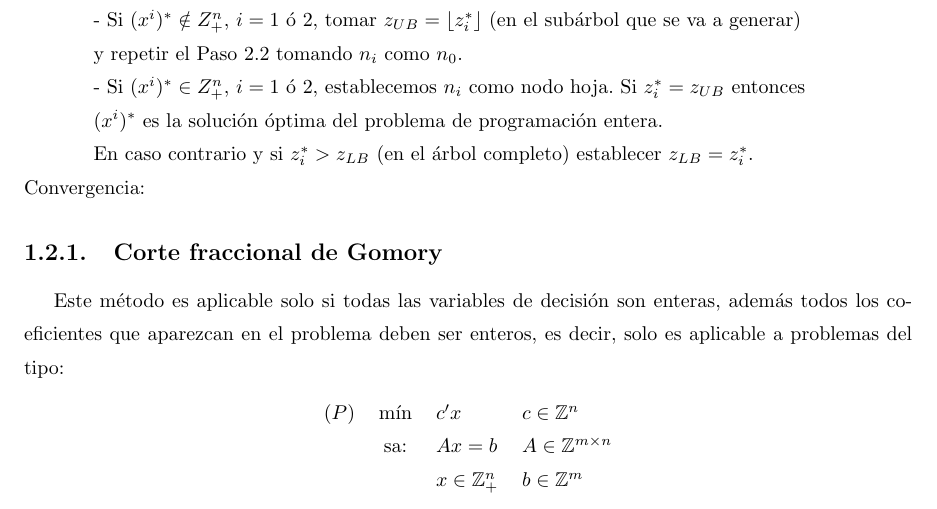
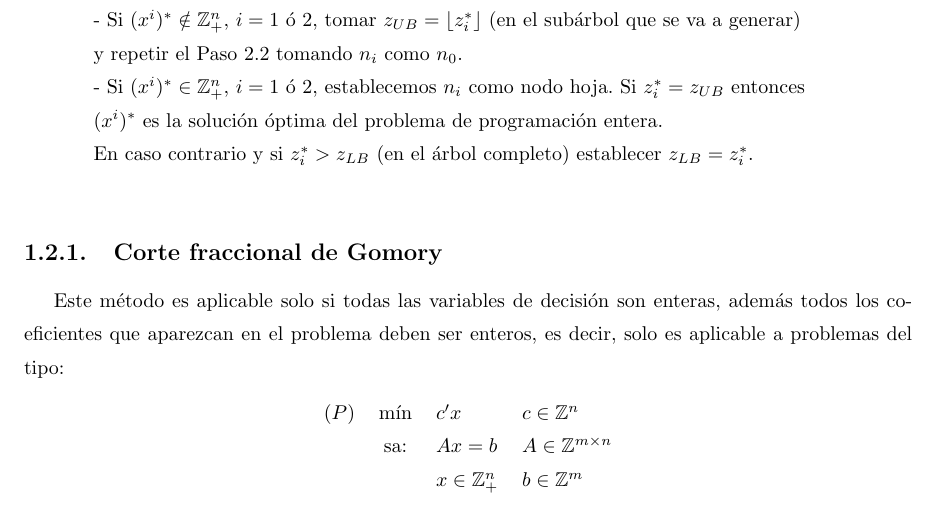
Before and after one commit to RafJavDie/Apuntes-4-Mates, a LaTeX document (PM5.tex): part of page 10 of 13, cut so that both start at the same text. Compiled offline with pdfLaTeX.

Commit message:
Erratillas

```diff
--- a/PM5.tex
+++ b/PM5.tex
@@ -419,9 +419,9 @@ Paso 2: \= 2.1) Si $x^*\in\Z_+^n$: STOP. La solución óptima del problema de pr
 2.2) Si $x^*\not\in\Z_*^n$: Entonces existe al menos una componente $x^*_i$ de $x^*$ tal que\\ \> $x^*_i\notin\Z_+$. Establecer dos ramas que conecten el nodo $n_0$, por un lado, con\\ \> el nodo $n_1$ constituido por el problema $(P_1)$ resultante de añadir al problema\\ \> $(P_0)$ la restricción $x_i\leq\lfloor x^*_i\rfloor$, la solución óptima $(x^1)^*$ de $(P_1)$ y el valor\\ \> óptimo $z^*_1$ de $(P_1)$, y por otro lado, con el nodo $n_2$ constituido por el problema\\ \> $(P_2)$ resultante de añadir al problema $(P)$ la restricción $x_i\geq\lceil x^*_i\rceil$, la\\ \> solución óptima $(x^2)^*$ de $(P_2)$ y el valor óptimo $z^*_2$ de $(P_2)$. \\ \>
 - Si $(P_i)$, $i=1$ ó $2$, es infactible podamos la rama que conecta $n_0$ con $n_i$.\\ \>
 - Si $z^*_i<z_{LB}$, $i=1$ ó $2$, podamos la rama que conecta $n_0$ con $n_i$.\\ \>
-- Si $(x^i)^*\notin Z^n_+$, $i=1$ ó $2$, tomar $z_{UB}=\lfloor z^*_i\rfloor$ (en el subárbol que se va a generar)\\ \> y repetir el Paso 2.2 tomando $n_i$ como $n_0$. \\ \>
-- Si $(x^i)^*\in Z^n_+$, $i=1$ ó $2$, establecemos $n_i$ como nodo hoja. Si $z_i^*=z_{UB}$ entonces\\ \> $(x^i)^*$ es la solución óptima del problema de programación entera.\\ \> En caso contrario y si $z^*_i>z_{LB}$ (en el árbol completo) establecer $z_{LB}=z_i^*$.\\
-Convergencia: \=
+- Si $(x^i)^*\notin \Z^n_+$, $i=1$ ó $2$, tomar $z_{UB}=\lfloor z^*_i\rfloor$ (en el subárbol que se va a generar)\\ \> y repetir el Paso 2.2 tomando $n_i$ como $n_0$. \\ \>
+- Si $(x^i)^*\in \Z^n_+$, $i=1$ ó $2$, establecemos $n_i$ como nodo hoja. Si $z_i^*=z_{UB}$ entonces\\ \> $(x^i)^*$ es la solución óptima del problema de programación entera.\\ \> En caso contrario y si $z^*_i>z_{LB}$ (en el árbol completo) establecer $z_{LB}=z_i^*$.\\
+
 \end{tabbing}
 
 
```
Also changed, not shown: PM4.tex (+1 -1 lines).
